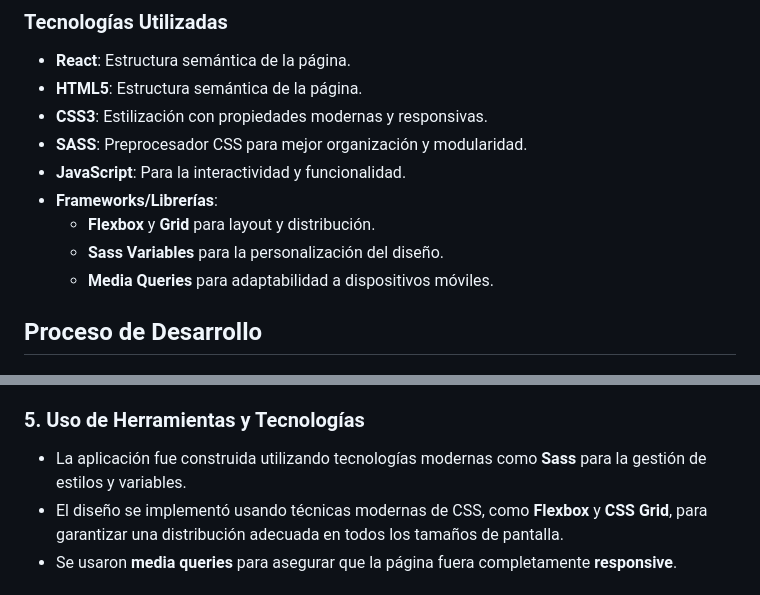
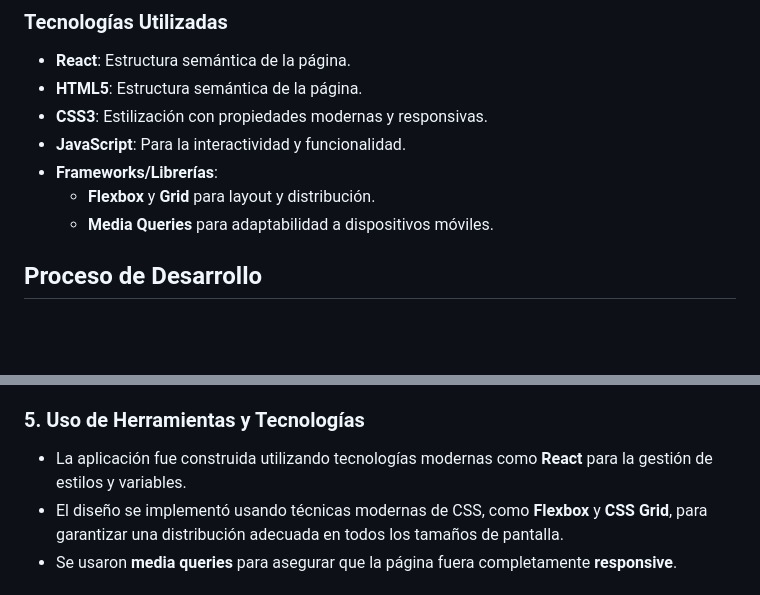
Before and after one commit to inesuribeb/Bikuma, a Markdown page: mi-aplicacion/README.md, 2 parts joined by grey strips. Rendered like a GitHub page; blank space fills up the shorter version.

Commit message:
readme final

```diff
--- a/mi-aplicacion/README.md
+++ b/mi-aplicacion/README.md
@@ -11,11 +11,9 @@ La prueba consistió en implementar el diseño de una página web basado en el p
 - **React**: Estructura semántica de la página.
 - **HTML5**: Estructura semántica de la página.
 - **CSS3**: Estilización con propiedades modernas y responsivas.
-- **SASS**: Preprocesador CSS para mejor organización y modularidad.
 - **JavaScript**: Para la interactividad y funcionalidad.
 - **Frameworks/Librerías**:
   - **Flexbox** y **Grid** para layout y distribución.
-  - **Sass Variables** para la personalización del diseño.
   - **Media Queries** para adaptabilidad a dispositivos móviles.
 
 
@@ -42,7 +40,7 @@ La prueba consistió en implementar el diseño de una página web basado en el p
 - La estructura de la página es completamente **responsive**, adaptándose perfectamente a diferentes tamaños de pantalla, desde dispositivos móviles hasta pantallas de escritorio grandes.
 
 ### 5. Uso de Herramientas y Tecnologías
-- La aplicación fue construida utilizando tecnologías modernas como **Sass** para la gestión de estilos y variables.
+- La aplicación fue construida utilizando tecnologías modernas como **React** para la gestión de estilos y variables.
 - El diseño se implementó usando técnicas modernas de CSS, como **Flexbox** y **CSS Grid**, para garantizar una distribución adecuada en todos los tamaños de pantalla.
 - Se usaron **media queries** para asegurar que la página fuera completamente **responsive**.
 
```
